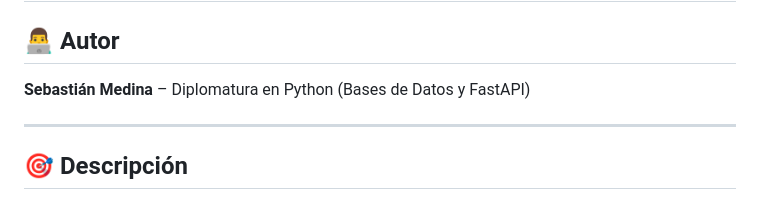
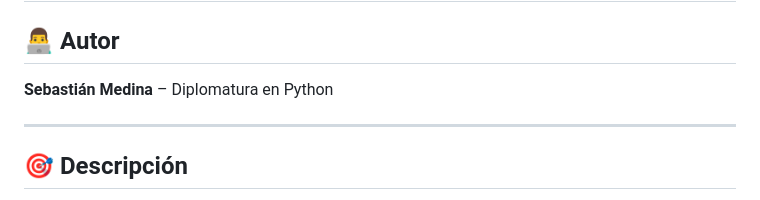
Before and after one commit to SebaFranMedina/PROYECTO_PYTHON_FINAL, a Markdown page: README.md, the part around the change. GitHub-like rendering.

```diff
--- a/README.md
+++ b/README.md
@@ -1,7 +1,7 @@
 # 📚 Proyecto Final - Gestión de Biblioteca
 
 ## 👨‍💻 Autor
-**Sebastián Medina** – Diplomatura en Python (Bases de Datos y FastAPI)
+**Sebastián Medina** – Diplomatura en Python
 
 ---
 
```
